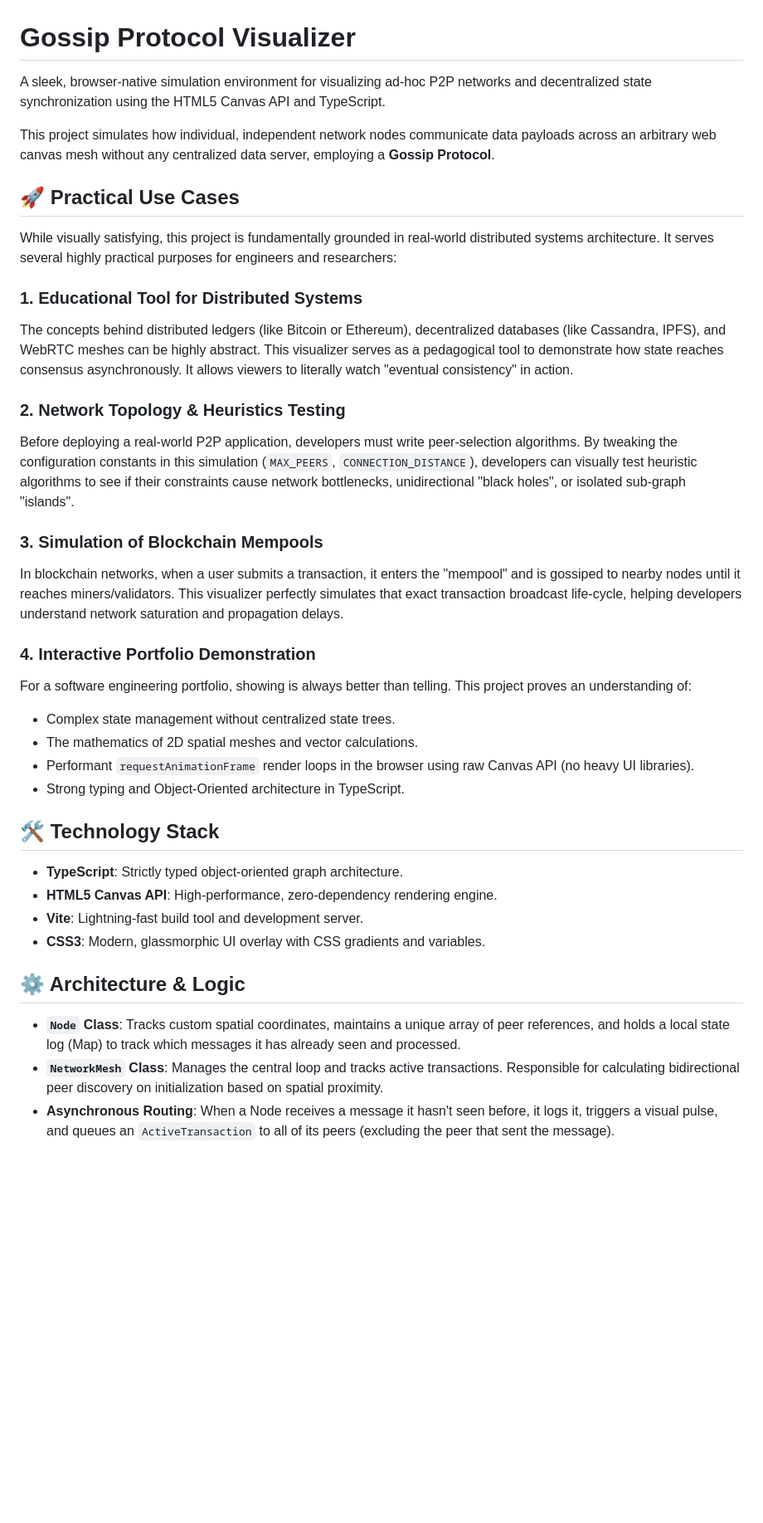
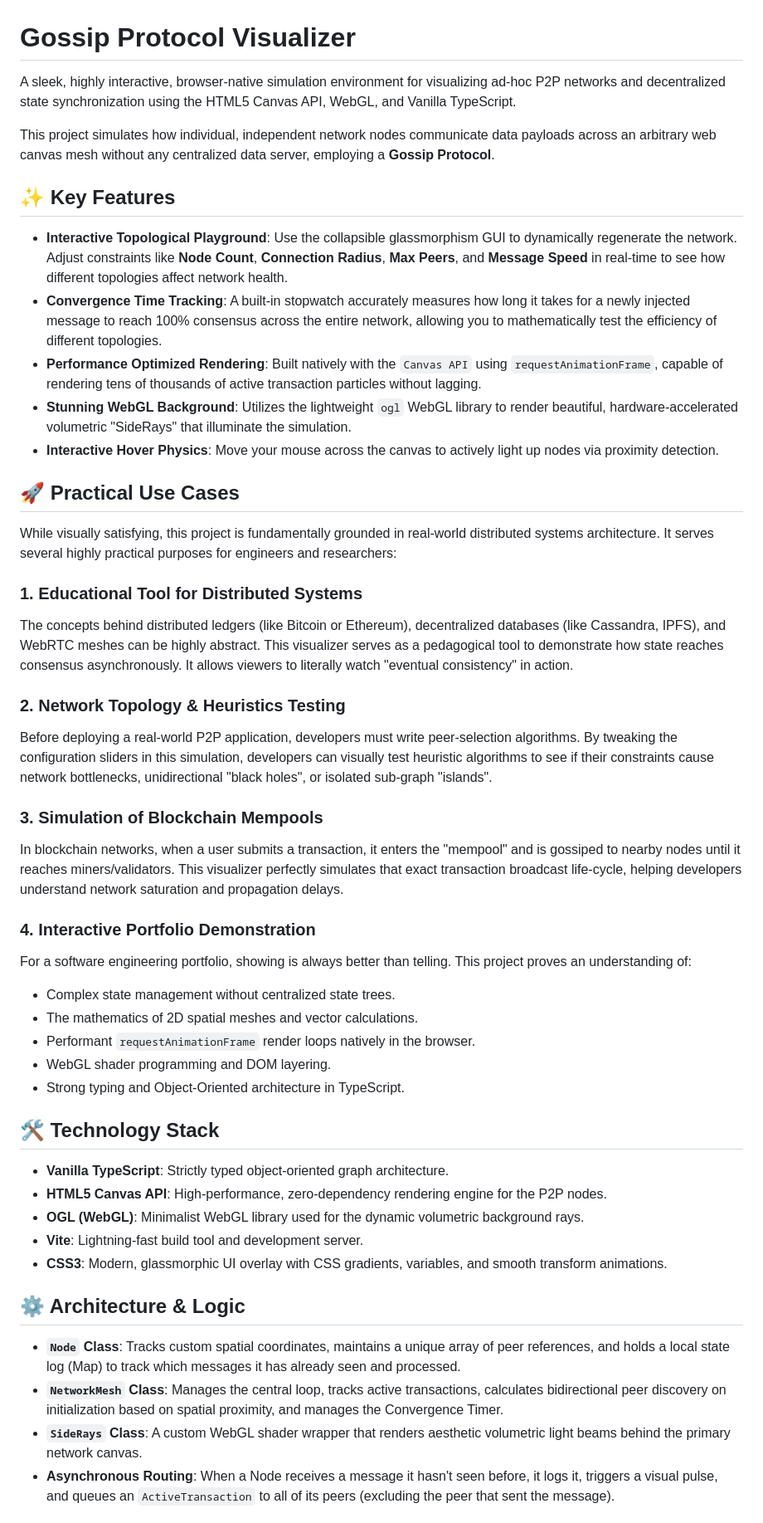
Before and after one commit to IamGeniusORG/Canvas-Based-Decentralized-Gossip-Protocol-Visualizer, a Markdown page: README.md, the part around one of its changes. Shown at 83% size. Rendered like a GitHub page; blank space fills up the shorter version.

Commit message:
Update README with Interactive Features and WebGL specs

```diff
--- a/README.md
+++ b/README.md
@@ -1,8 +1,16 @@
 # Gossip Protocol Visualizer
 
-A sleek, browser-native simulation environment for visualizing ad-hoc P2P networks and decentralized state synchronization using the HTML5 Canvas API and TypeScript.
+A sleek, highly interactive, browser-native simulation environment for visualizing ad-hoc P2P networks and decentralized state synchronization using the HTML5 Canvas API, WebGL, and Vanilla TypeScript.
 
 This project simulates how individual, independent network nodes communicate data payloads across an arbitrary web canvas mesh without any centralized data server, employing a **Gossip Protocol**.
+
+## ✨ Key Features
+
+- **Interactive Topological Playground**: Use the collapsible glassmorphism GUI to dynamically regenerate the network. Adjust constraints like **Node Count**, **Connection Radius**, **Max Peers**, and **Message Speed** in real-time to see how different topologies affect network health.
+- **Convergence Time Tracking**: A built-in stopwatch accurately measures how long it takes for a newly injected message to reach 100% consensus across the entire network, allowing you to mathematically test the efficiency of different topologies.
+- **Performance Optimized Rendering**: Built natively with the `Canvas API` using `requestAnimationFrame`, capable of rendering tens of thousands of active transaction particles without lagging.
+- **Stunning WebGL Background**: Utilizes the lightweight `ogl` WebGL library to render beautiful, hardware-accelerated volumetric "SideRays" that illuminate the simulation.
+- **Interactive Hover Physics**: Move your mouse across the canvas to actively light up nodes via proximity detection.
 
 ## 🚀 Practical Use Cases
 
@@ -12,7 +20,7 @@ While visually satisfying, this project is fundamentally grounded in real-world
 The concepts behind distributed ledgers (like Bitcoin or Ethereum), decentralized databases (like Cassandra, IPFS), and WebRTC meshes can be highly abstract. This visualizer serves as a pedagogical tool to demonstrate how state reaches consensus asynchronously. It allows viewers to literally watch "eventual consistency" in action.
 
 ### 2. Network Topology & Heuristics Testing
-Before deploying a real-world P2P application, developers must write peer-selection algorithms. By tweaking the configuration constants in this simulation (`MAX_PEERS`, `CONNECTION_DISTANCE`), developers can visually test heuristic algorithms to see if their constraints cause network bottlenecks, unidirectional "black holes", or isolated sub-graph "islands".
+Before deploying a real-world P2P application, developers must write peer-selection algorithms. By tweaking the configuration sliders in this simulation, developers can visually test heuristic algorithms to see if their constraints cause network bottlenecks, unidirectional "black holes", or isolated sub-graph "islands".
 
 ### 3. Simulation of Blockchain Mempools
 In blockchain networks, when a user submits a transaction, it enters the "mempool" and is gossiped to nearby nodes until it reaches miners/validators. This visualizer perfectly simulates that exact transaction broadcast life-cycle, helping developers understand network saturation and propagation delays.
@@ -21,19 +29,22 @@ In blockchain networks, when a user submits a transaction, it enters the "mempoo
 For a software engineering portfolio, showing is always better than telling. This project proves an understanding of:
 - Complex state management without centralized state trees.
 - The mathematics of 2D spatial meshes and vector calculations.
-- Performant `requestAnimationFrame` render loops in the browser using raw Canvas API (no heavy UI libraries).
+- Performant `requestAnimationFrame` render loops natively in the browser.
+- WebGL shader programming and DOM layering.
 - Strong typing and Object-Oriented architecture in TypeScript.
 
 ## 🛠️ Technology Stack
-- **TypeScript**: Strictly typed object-oriented graph architecture.
-- **HTML5 Canvas API**: High-performance, zero-dependency rendering engine.
+- **Vanilla TypeScript**: Strictly typed object-oriented graph architecture.
+- **HTML5 Canvas API**: High-performance, zero-dependency rendering engine for the P2P nodes.
+- **OGL (WebGL)**: Minimalist WebGL library used for the dynamic volumetric background rays.
 - **Vite**: Lightning-fast build tool and development server.
-- **CSS3**: Modern, glassmorphic UI overlay with CSS gradients and variables.
+- **CSS3**: Modern, glassmorphic UI overlay with CSS gradients, variables, and smooth transform animations.
 
 ## ⚙️ Architecture & Logic
 
 - **`Node` Class**: Tracks custom spatial coordinates, maintains a unique array of peer references, and holds a local state log (Map) to track which messages it has already seen and processed.
-- **`NetworkMesh` Class**: Manages the central loop and tracks active transactions. Responsible for calculating bidirectional peer discovery on initialization based on spatial proximity.
+- **`NetworkMesh` Class**: Manages the central loop, tracks active transactions, calculates bidirectional peer discovery on initialization based on spatial proximity, and manages the Convergence Timer.
+- **`SideRays` Class**: A custom WebGL shader wrapper that renders aesthetic volumetric light beams behind the primary network canvas.
 - **Asynchronous Routing**: When a Node receives a message it hasn't seen before, it logs it, triggers a visual pulse, and queues an `ActiveTransaction` to all of its peers (excluding the peer that sent the message).
 
 ## 🏃‍♂️ Getting Started
```
Also changed, not shown: other parts of README.md (+1 -1 lines).
